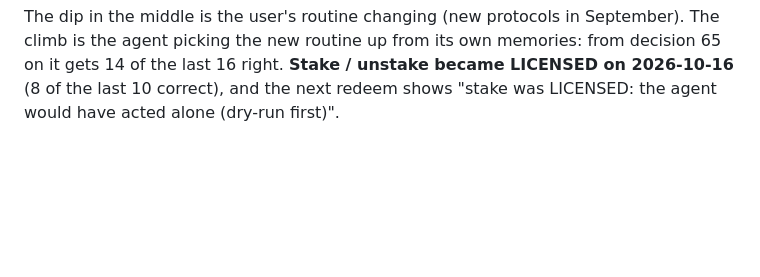
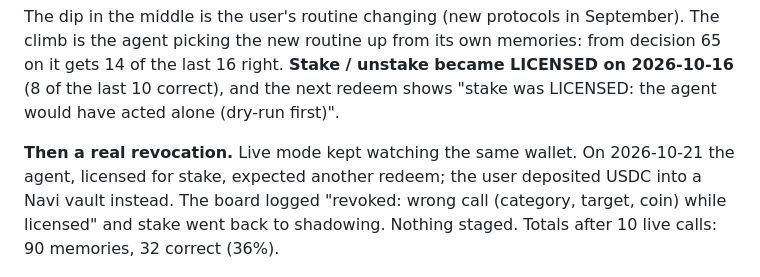
Before and after one commit to itsolaph/shadowright, a Markdown page: README.md, the part around the change. GitHub-like rendering; blank space fills up the shorter version.

Commit message:
docs: add the live revocation and 90-memory totals
Co-Authored-By: Claude <noreply@anthropic.com>

```diff
--- a/README.md
+++ b/README.md
@@ -59,6 +59,11 @@ The dip in the middle is the user's routine changing (new protocols in September
 the agent picking the new routine up from its own memories: from decision 65 on it gets 14 of the
 last 16 right. **Stake / unstake became LICENSED on 2026-10-16** (8 of the last 10 correct), and
 the next redeem shows "stake was LICENSED: the agent would have acted alone (dry-run first)".
+
+**Then a real revocation.** Live mode kept watching the same wallet. On 2026-10-21 the agent,
+licensed for stake, expected another redeem; the user deposited USDC into a Navi vault instead.
+The board logged "revoked: wrong call (category, target, coin) while licensed" and stake went
+back to shadowing. Nothing staged. Totals after 10 live calls: 90 memories, 32 correct (36%).
 
 <img src="docs/img/card-stake.png" alt="The stake / unstake card: LICENSED, 80% (8/10) over the last 10 memories" width="320">
 
```
Also changed, not shown: docs/BLOG.md (+15 -2 lines).
